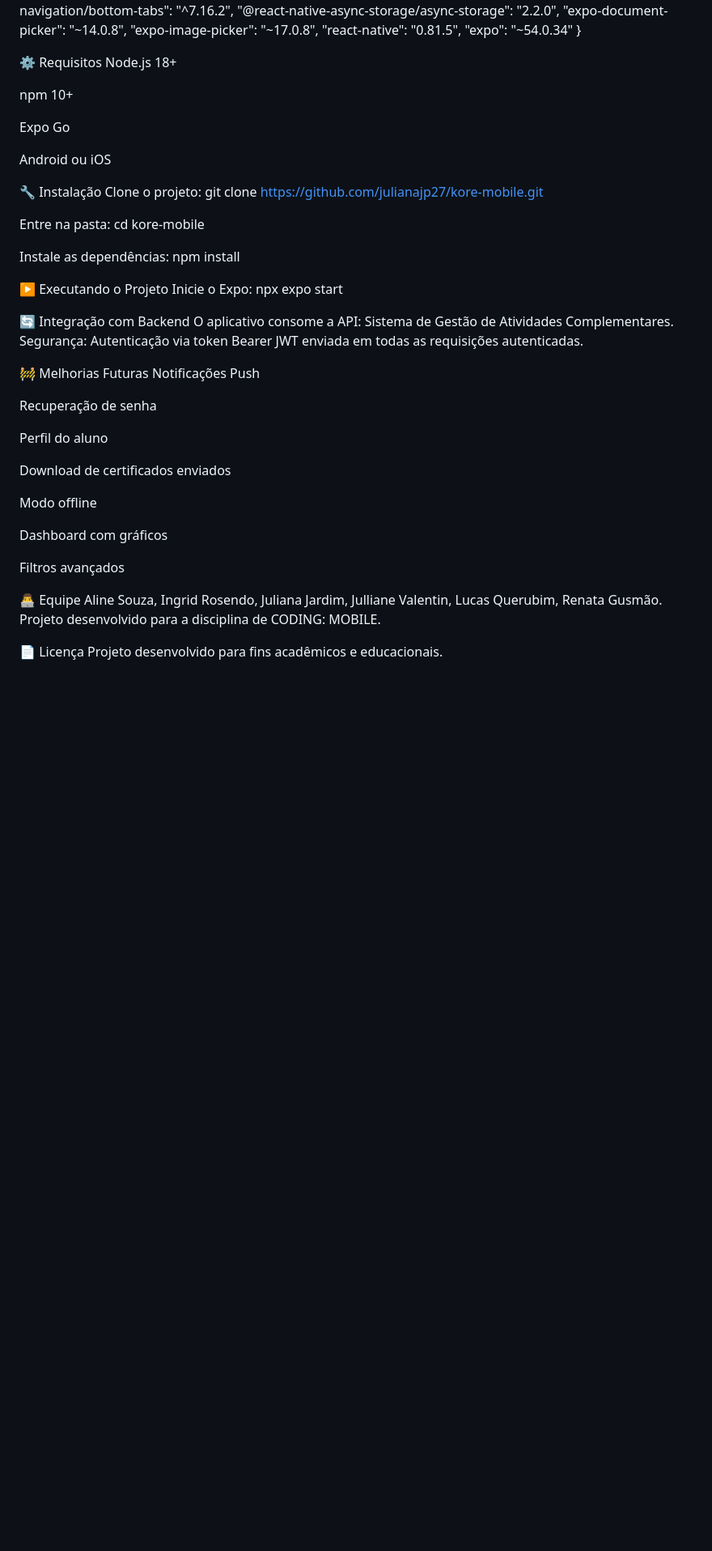
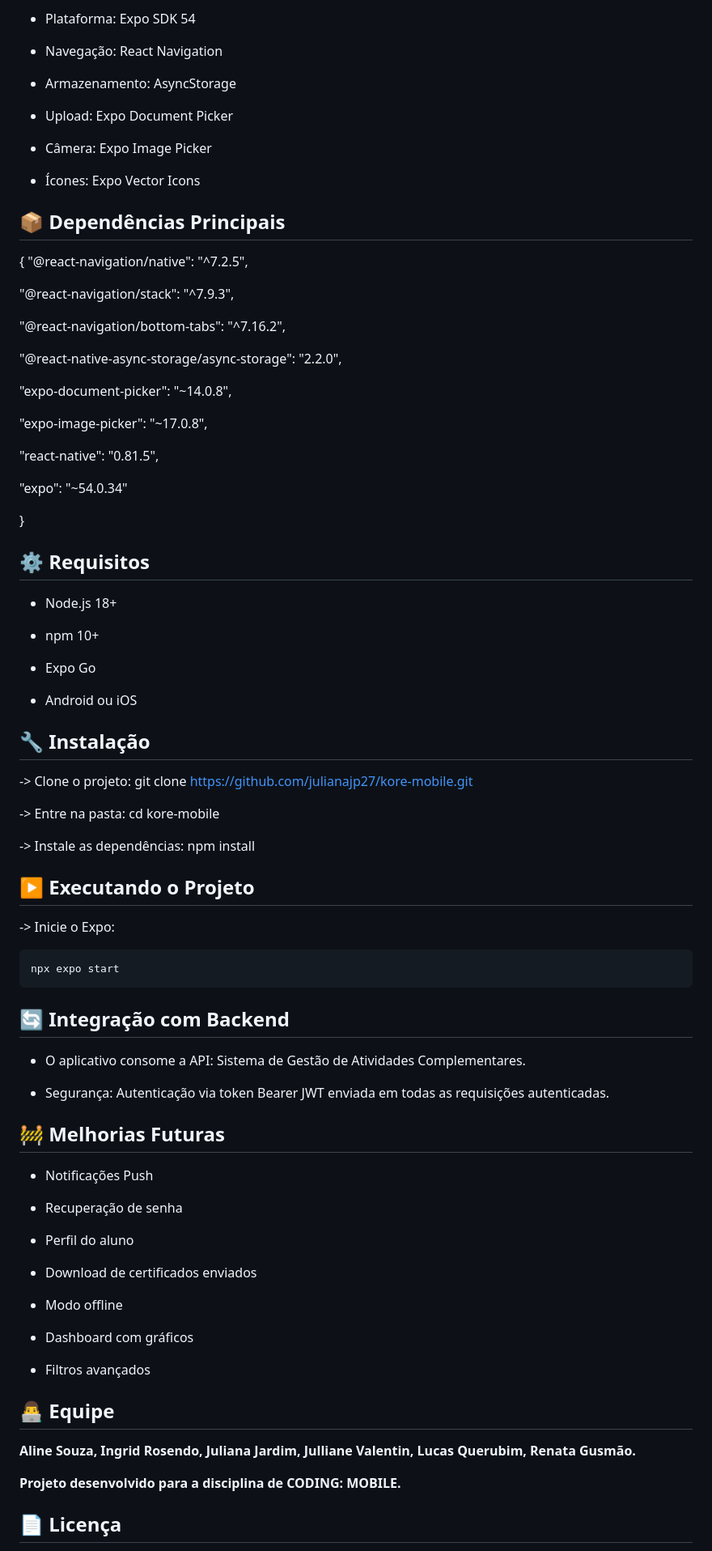
Before and after one commit to julianajp27/kore-mobile, a Markdown page: README.md, the part around one of its changes. Shown at 81% size. Drawn GitHub-style; blank space fills up the shorter version.

Commit message:
Refactor README.md for improved clarity and structure
Updated formatting and structure of the README file, enhancing headings and emphasizing key features.

```diff
--- a/README.md
+++ b/README.md
@@ -153,56 +170,95 @@ Câmera: Expo Image Picker
+- Plataforma: Expo SDK 54
+
+- Navegação: React Navigation
+
+- Armazenamento: AsyncStorage
+
+- Upload: Expo Document Picker
+
+- Câmera: Expo Image Picker
+
+- Ícones: Expo Vector Icons
+
+
+## 📦 Dependências Principais
+
 {
 "@react-navigation/native": "^7.2.5",
+
 "@react-navigation/stack": "^7.9.3",
+
 "@react-navigation/bottom-tabs": "^7.16.2",
+
 "@react-native-async-storage/async-storage": "2.2.0",
+
 "expo-document-picker": "~14.0.8",
+
 "expo-image-picker": "~17.0.8",
+
 "react-native": "0.81.5",
+
 "expo": "~54.0.34"
+
 }
 
-⚙️ Requisitos
-Node.js 18+
 
-npm 10+
+## ⚙️ Requisitos
 
-Expo Go
+- Node.js 18+
 
-Android ou iOS
+- npm 10+
 
-🔧 Instalação
-Clone o projeto: git clone https://github.com/julianajp27/kore-mobile.git
+- Expo Go
 
-Entre na pasta: cd kore-mobile
+- Android ou iOS
 
-Instale as dependências: npm install
 
-▶️ Executando o Projeto
-Inicie o Expo:
-npx expo start
+## 🔧 Instalação
 
-🔄 Integração com Backend
-O aplicativo consome a API: Sistema de Gestão de Atividades Complementares.
-Segurança: Autenticação via token Bearer JWT enviada em todas as requisições autenticadas.
+-> Clone o projeto: git clone https://github.com/julianajp27/kore-mobile.git
 
-🚧 Melhorias Futuras
-Notificações Push
+-> Entre na pasta: cd kore-mobile
 
-Recuperação de senha
+-> Instale as dependências: npm install
 
-Perfil do aluno
 
-Download de certificados enviados
+## ▶️ Executando o Projeto
 
-Modo offline
+-> Inicie o Expo:
 
-Dashboard com gráficos
+    npx expo start
 
-Filtros avançados
+## 🔄 Integração com Backend
 
-👨‍💻 Equipe
-Aline Souza, Ingrid Rosendo, Juliana Jardim, Julliane Valentin, Lucas Querubim, Renata Gusmão.
-Projeto desenvolvido para a disciplina de CODING: MOBILE.
+- O aplicativo consome a API: Sistema de Gestão de Atividades Complementares.
 
-📄 Licença
+- Segurança: Autenticação via token Bearer JWT enviada em todas as requisições autenticadas.
+
+
+## 🚧 Melhorias Futuras
+
+- Notificações Push
+
+- Recuperação de senha
+
+- Perfil do aluno
+
+- Download de certificados enviados
+
+- Modo offline
+
+- Dashboard com gráficos
+
+- Filtros avançados
+
+
+## 👨‍💻 Equipe
+
+**Aline Souza, Ingrid Rosendo, Juliana Jardim, Julliane Valentin, Lucas Querubim, Renata Gusmão.**
+
+**Projeto desenvolvido para a disciplina de CODING: MOBILE.**
+
+
+## 📄 Licença
+
 Projeto desenvolvido para fins acadêmicos e educacionais.
```
Also changed, not shown: other parts of README.md (+80 -63 lines).
